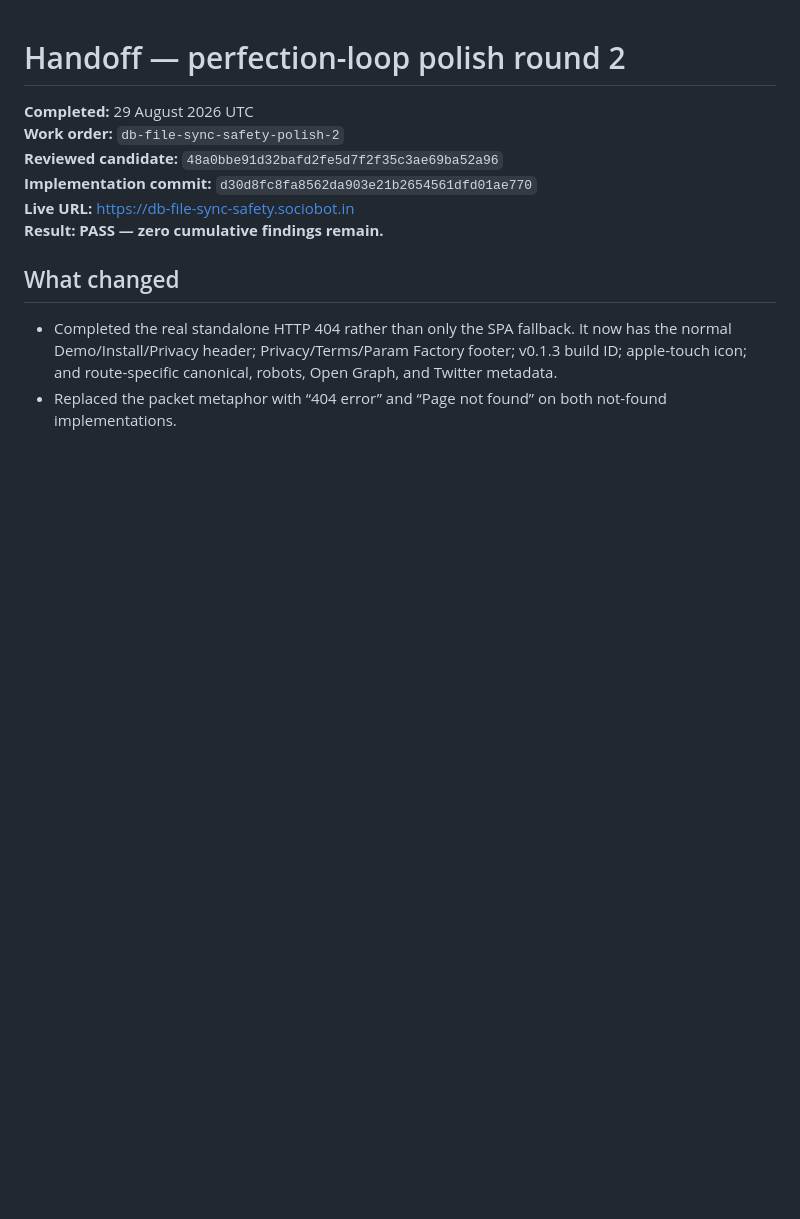
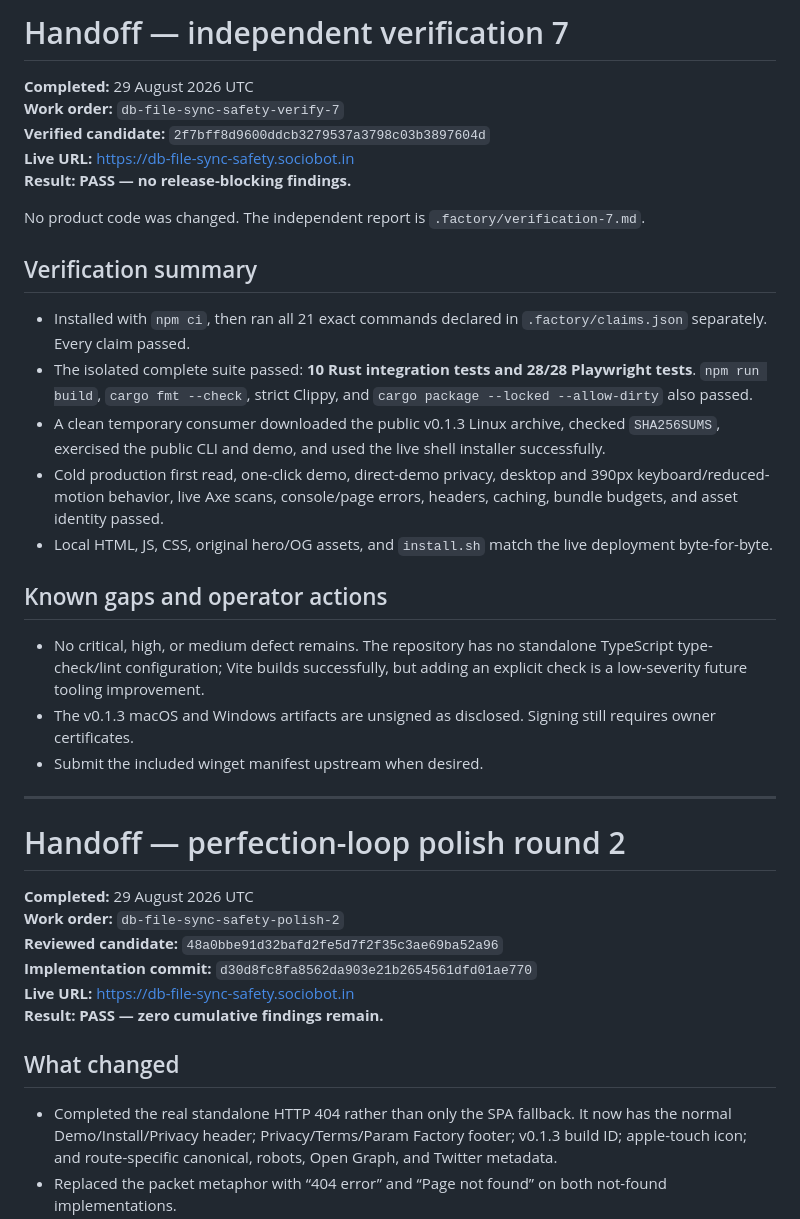
Before and after one commit to B-Divyesh/sf-db-file-sync-safety, a Markdown page: .factory/handoff.md, the part around the change. Drawn GitHub-style; blank space fills up the shorter version.

Commit message:
docs: add verification 7 QA report

```diff
--- a/.factory/handoff.md
+++ b/.factory/handoff.md
@@ -1,3 +1,29 @@
+# Handoff — independent verification 7
+
+**Completed:** 29 August 2026 UTC<br>
+**Work order:** `db-file-sync-safety-verify-7`<br>
+**Verified candidate:** `2f7bff8d9600ddcb3279537a3798c03b3897604d`<br>
+**Live URL:** <https://db-file-sync-safety.sociobot.in><br>
+**Result:** **PASS — no release-blocking findings.**
+
+No product code was changed. The independent report is `.factory/verification-7.md`.
+
+## Verification summary
+
+- Installed with `npm ci`, then ran all 21 exact commands declared in `.factory/claims.json` separately. Every claim passed.
+- The isolated complete suite passed: **10 Rust integration tests and 28/28 Playwright tests**. `npm run build`, `cargo fmt --check`, strict Clippy, and `cargo package --locked --allow-dirty` also passed.
+- A clean temporary consumer downloaded the public v0.1.3 Linux archive, checked `SHA256SUMS`, exercised the public CLI and demo, and used the live shell installer successfully.
+- Cold production first read, one-click demo, direct-demo privacy, desktop and 390px keyboard/reduced-motion behavior, live Axe scans, console/page errors, headers, caching, bundle budgets, and asset identity passed.
+- Local HTML, JS, CSS, original hero/OG assets, and `install.sh` match the live deployment byte-for-byte.
+
+## Known gaps and operator actions
+
+- No critical, high, or medium defect remains. The repository has no standalone TypeScript type-check/lint configuration; Vite builds successfully, but adding an explicit check is a low-severity future tooling improvement.
+- The v0.1.3 macOS and Windows artifacts are unsigned as disclosed. Signing still requires owner certificates.
+- Submit the included winget manifest upstream when desired.
+
+---
+
 # Handoff — perfection-loop polish round 2
 
 **Completed:** 29 August 2026 UTC<br>
```
Also changed, not shown: .factory/verification-7.md (added, +73 -0 lines).
